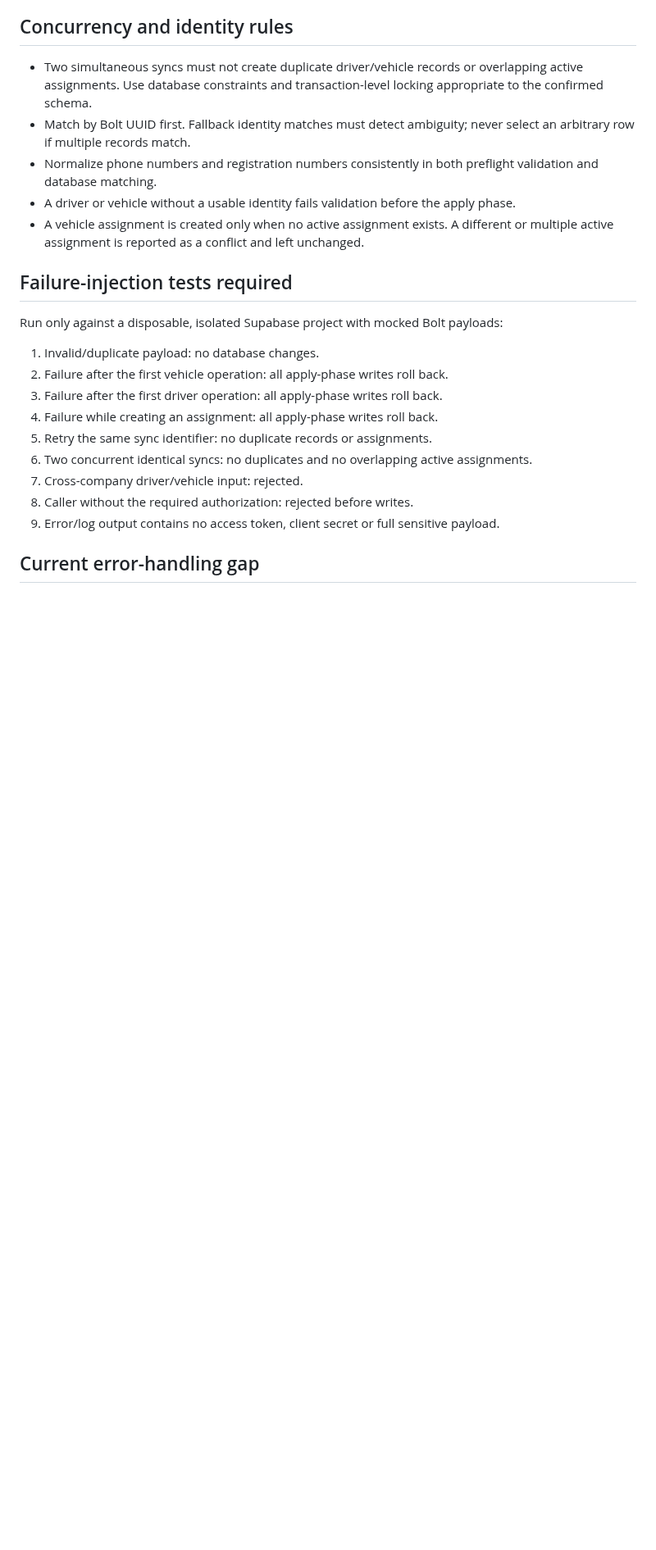
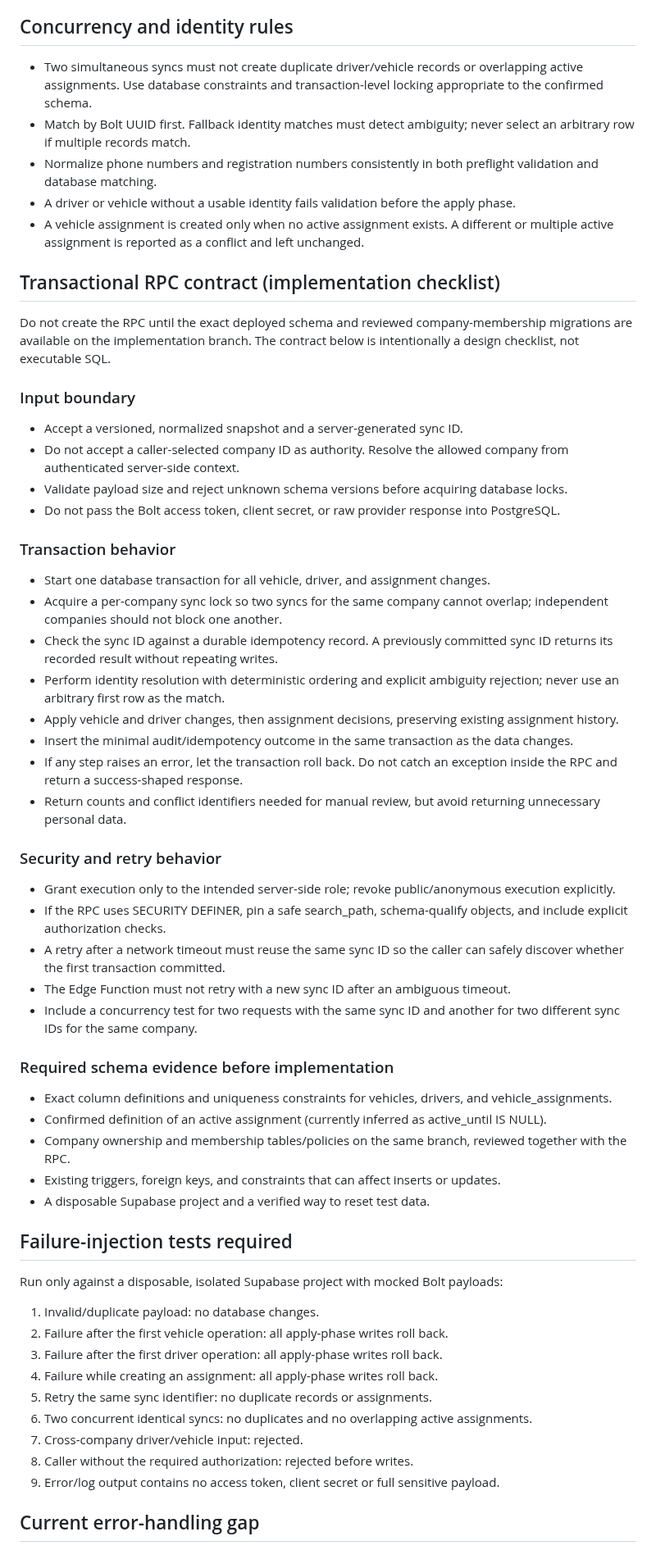
Before and after one commit to simplicity2take-ui/simplicity2take-fleet, a Markdown page: docs/bolt-sync-atomicity-recovery-design.md, the part around the change. Shown at 82% size. GitHub-like rendering; blank space fills up the shorter version.

Commit message:
docs: specify transactional sync RPC contract

```diff
--- a/docs/bolt-sync-atomicity-recovery-design.md
+++ b/docs/bolt-sync-atomicity-recovery-design.md
@@ -47,6 +47,40 @@ This makes the **database apply phase** atomic; it cannot make the external Bolt
 - A driver or vehicle without a usable identity fails validation before the apply phase.
 - A vehicle assignment is created only when no active assignment exists. A different or multiple active assignment is reported as a conflict and left unchanged.
 
+## Transactional RPC contract (implementation checklist)
+
+Do not create the RPC until the exact deployed schema and reviewed company-membership migrations are available on the implementation branch. The contract below is intentionally a design checklist, not executable SQL.
+
+### Input boundary
+- Accept a versioned, normalized snapshot and a server-generated sync ID.
+- Do not accept a caller-selected company ID as authority. Resolve the allowed company from authenticated server-side context.
+- Validate payload size and reject unknown schema versions before acquiring database locks.
+- Do not pass the Bolt access token, client secret, or raw provider response into PostgreSQL.
+
+### Transaction behavior
+- Start one database transaction for all vehicle, driver, and assignment changes.
+- Acquire a per-company sync lock so two syncs for the same company cannot overlap; independent companies should not block one another.
+- Check the sync ID against a durable idempotency record. A previously committed sync ID returns its recorded result without repeating writes.
+- Perform identity resolution with deterministic ordering and explicit ambiguity rejection; never use an arbitrary first row as the match.
+- Apply vehicle and driver changes, then assignment decisions, preserving existing assignment history.
+- Insert the minimal audit/idempotency outcome in the same transaction as the data changes.
+- If any step raises an error, let the transaction roll back. Do not catch an exception inside the RPC and return a success-shaped response.
+- Return counts and conflict identifiers needed for manual review, but avoid returning unnecessary personal data.
+
+### Security and retry behavior
+- Grant execution only to the intended server-side role; revoke public/anonymous execution explicitly.
+- If the RPC uses SECURITY DEFINER, pin a safe search_path, schema-qualify objects, and include explicit authorization checks.
+- A retry after a network timeout must reuse the same sync ID so the caller can safely discover whether the first transaction committed.
+- The Edge Function must not retry with a new sync ID after an ambiguous timeout.
+- Include a concurrency test for two requests with the same sync ID and another for two different sync IDs for the same company.
+
+### Required schema evidence before implementation
+- Exact column definitions and uniqueness constraints for vehicles, drivers, and vehicle_assignments.
+- Confirmed definition of an active assignment (currently inferred as active_until IS NULL).
+- Company ownership and membership tables/policies on the same branch, reviewed together with the RPC.
+- Existing triggers, foreign keys, and constraints that can affect inserts or updates.
+- A disposable Supabase project and a verified way to reset test data.
+
 ## Failure-injection tests required
 
 Run only against a disposable, isolated Supabase project with mocked Bolt payloads:
```
